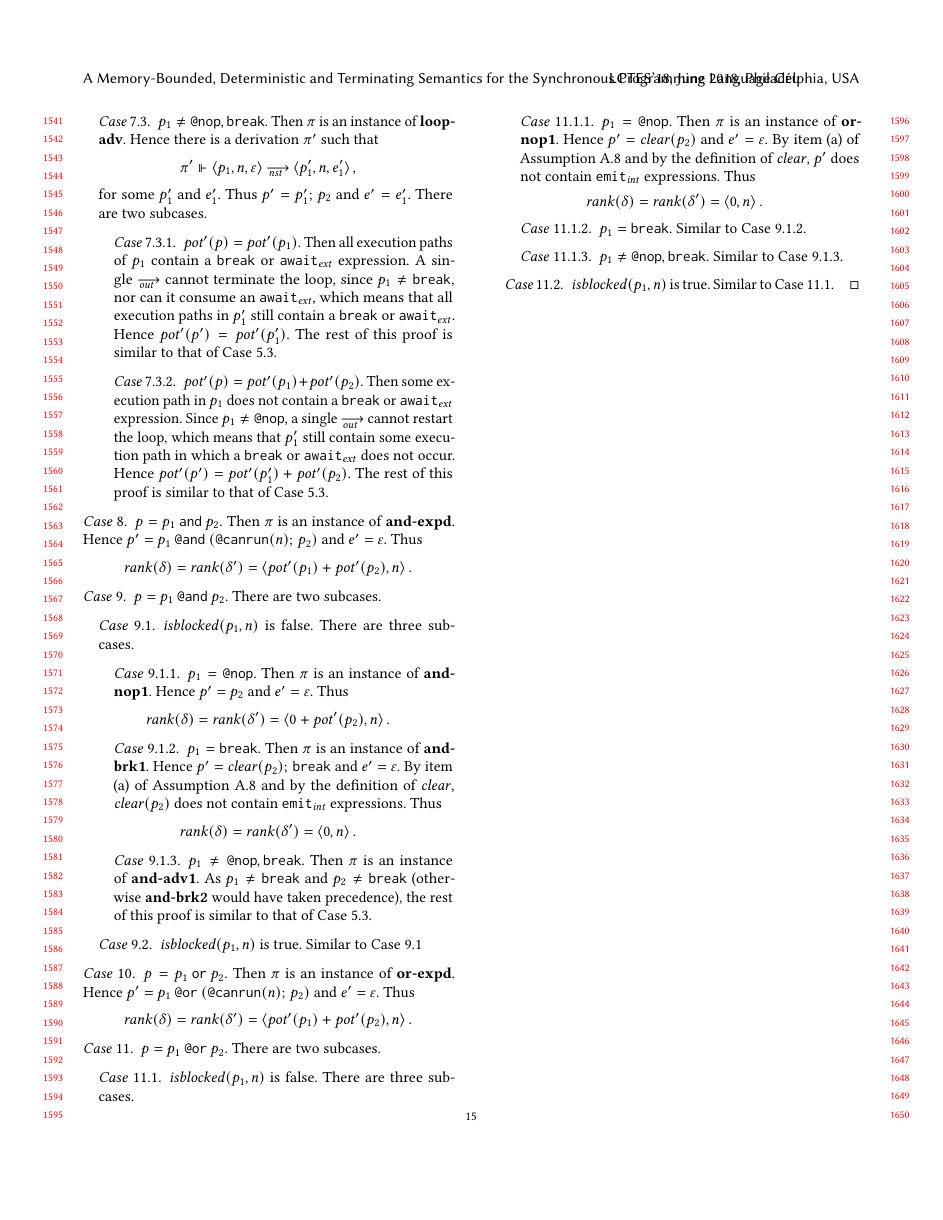
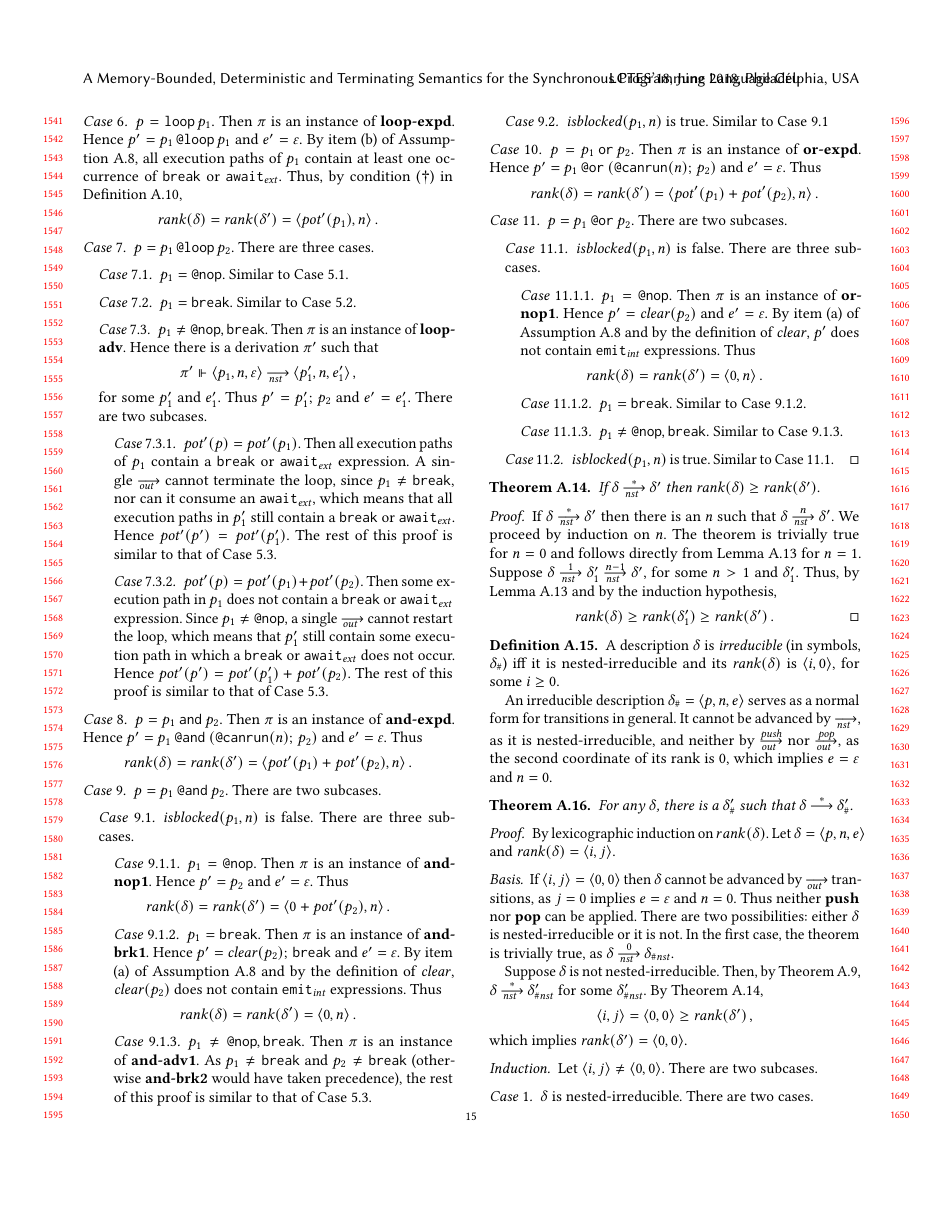
Before and after one commit to fsantanna-no/lctes-semantica, a LaTeX paper (index.tex, which reads 06-appendix.tex, header.tex): page 15 of 15 before the commit and page 15 of 16 after it. Compiled offline with pdfLaTeX.

Commit message:
Teorema da terminação geral

```diff
--- a/06-appendix.tex
+++ b/06-appendix.tex
@@ -1478,36 +1484,72 @@ description.  All rank comparisons assume lexicographical order.
   \end{case}
 \end{proof}
 
-% \begin{theorem}[Reaction termination]
-%   For any~$\delta$ there is a~$\delta'_\Hnst$ such
-%   that~$\delta\trans[*]\delta'$ and~$\rank(\delta')=\<0,0>$.
-% \end{theorem}
-% \begin{proof}
-%   By lexicographic induction on~$rank(\delta)$.
-% \end{proof}
-%   \begin{basis}
-%     If~$\<i,j>=\<0,0>$ then, by~\ref{?}, $\delta$ cannot be advanced
-%     by~$\out$ transitions.  There are two possibilities\dots\ (it can or
-%     cannot be advanced by nst transitions).
-%   \end{basis}
-%   \begin{induction}
-%     Let~$\<i,j>\ne\<0,0>$ and suppose that the theorem holds for
-%     all~$\delta''$ such that~$\rank(\delta'')<\rank(\delta)$.
-%     \begin{case}
-%       $\delta$~is nested-irreducible.
-%       %%
-%       \begin{subcase}
-%         $\delta\outpush\delta_1$, for some~$\delta_1$.
-%       \end{subcase}
-%       \begin{subcase}
-%         $\delta\outpop\delta_1$, for some~$\delta_1$.
-%         %%
-%         Then, by definition of~\R{pop}, $\rank(\delta_1)=\<i,j-1>$, and by
-%         the induction hypothesis\dots
-%       \end{subcase}
-%     \end{case}
-%     \begin{case}
-%       $\delta$~is not nested-irreducible.
-%       %%
-%     \end{case}
-%   \end{induction}
+
+\begin{theorem}
+  \label{thm.rank-nst-*}
+  %%
+  If~$\delta\nst[*]\delta'$ then~$\rank(\delta)\ge\rank(\delta')$.
+\end{theorem}
+\begin{proof}
+  If~$\delta\nst[*]\delta'$ then there is an~$n$ such that
+  $\delta\nst[n]\delta'$.  We proceed by induction on~$n$.
+  %%
+  The theorem is trivially true for~$n=0$ and follows directly from
+  Lemma~\ref{lem.rank-nst} for~$n=1$.  Suppose
+  $\delta\nst[1]\delta_1'\nst[n-1]\delta'$, for some~$n>1$ and~$\delta_1'$.
+  Thus, by Lemma~\ref{lem.rank-nst} and by the induction hypothesis,
+  \[
+    \rank(\delta)\ge\rank(\delta_1')\ge\rank(\delta')\,.\qedhere
+  \]
+\end{proof}
+
+
+\begin{definition}
+  \label{def.H}
+  %%
+  A description~$\delta$ is \emph{irreducible} (in symbols, $\delta_\#$) iff
+  it is nested-irreducible and its~$\rank(\delta)$ is~$\<i,0>$, for
+  some~$i\ge0$.
+
+  An irreducible description~$\delta_\#=\<p,n,e>$ serves as a normal form
+  for transitions in general.  It cannot be advanced by~$\nst$, as it is
+  nested-irreducible, and neither by~$\outpush$ nor~$\outpop$, as the second
+  coordinate of its rank is~0, which implies~$e=\nil$ and~$n=0$.
+\end{definition}
+
+
+\begin{theorem}
+  \label{thm.term}
+  %%
+  For any~$\delta$, there is a~$\delta'_\#$ such
+  that~$\delta\trans[*]\delta'_\#$.
+\end{theorem}
+\begin{proof}
+  By lexicographic induction on~$rank(\delta)$.  Let~$\delta=\<p,n,e>$ and
+  $\rank(\delta)=\<i,j>$.
+  %%
+  \begin{basis}
+    If~$\<i,j>=\<0,0>$ then~$\delta$ cannot be advanced by~$\out$
+    transitions, as~$j=0$ implies~$e=\nil$ and~$n=0$.  Thus neither~\R{push}
+    nor~\R{pop} can be applied.  There are two possibilities:
+    either~$\delta$ is nested-irreducible or it is not.  In the first case,
+    the theorem is trivially true, as~$\delta\nst[0]\delta_\Hnst$.
+
+    Suppose~$\delta$ is not nested-irreducible.  Then, by
+    Theorem~\ref{thm.term-nst-*}, $\delta\nst[*]\delta'_\Hnst$ for
+    some~$\delta'_\Hnst$.  By Theorem~\ref{thm.rank-nst-*},
+    \[
+      \<i,j>=\<0,0>\ge\rank(\delta')\,,
+    \]
+    which implies~$\rank(\delta')=\<0,0>$.
+  \end{basis}
+  \begin{induction}
+    Let~$\<i,j>\ne\<0,0>$.
+    %%
+    There are two subcases.
+    \begin{case}
+      \label{thm.term.Hnst}
+      $\delta$~is nested-irreducible.
+      %%
+      There are two cases.
+      \begin{subcase}
--- a/header.tex
+++ b/header.tex
@@ -187,6 +187,6 @@
 
 % Irreducible predicate.
 \makeatletter
-\newcommand{\Hout}{{\#_{\@out}}}
+\newcommand{\Hout}{{\#\@out}}
 \newcommand{\Hnst}{{\#\@nst}}
 \makeatother
```
Also changed, not shown: index.pdf, 06-appendix.tex (80 more changed lines).
